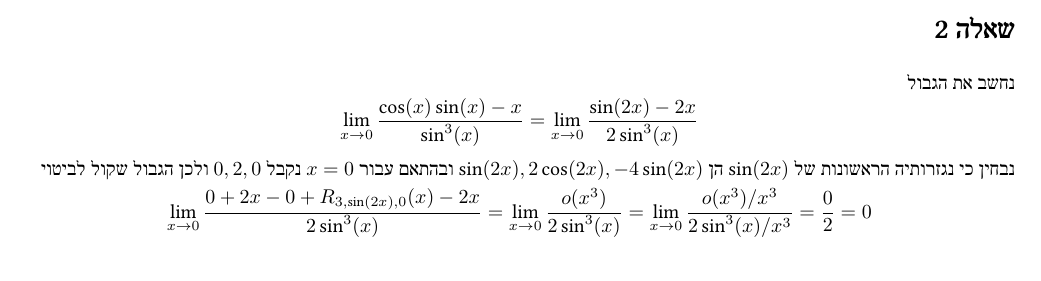
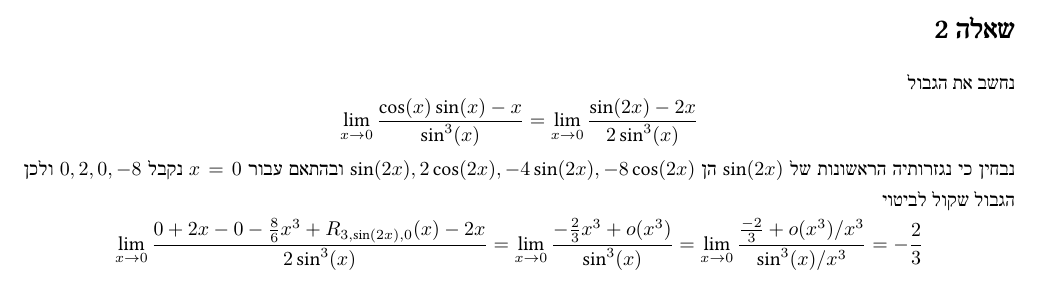
Before and after one commit to D95-waka/Math, a LaTeX document (Calculus_2/ex05.tex): part of page 3 of 11, cut so that both start at the same text. Compiled offline with LuaLaTeX.

```diff
--- a/Calculus_2/ex05.tex
+++ b/Calculus_2/ex05.tex
@@ -36,13 +36,13 @@
 	= \lim_{x \to 0} \frac{\sin(2x) - 2x}{2\sin^3(x)}
 \]
 
-נבחין כי נגזרותיה הראשונות של $\sin(2x)$ הן $\sin(2x), 2\cos(2x), -4\sin(2x)$ ובהתאם עבור $x = 0$ נקבל $0, 2, 0$
+נבחין כי נגזרותיה הראשונות של $\sin(2x)$ הן $\sin(2x), 2\cos(2x), -4\sin(2x), -8\cos(2x)$ ובהתאם עבור $x = 0$ נקבל $0, 2, 0, -8$
 ולכן הגבול שקול לביטוי
 \[
-	\lim_{x \to 0} \frac{0 + 2x - 0 + R_{3,\sin(2x), 0}(x) - 2x}{2 \sin^3(x)}
-	= \lim_{x \to 0} \frac{o(x^3)}{2 \sin^3(x)}
-	= \lim_{x \to 0} \frac{o(x^3)/x^3}{2 \sin^3(x)/x^3}
-	= \frac{0}{2} = 0
+	\lim_{x \to 0} \frac{0 + 2x - 0 - \frac{8}{6} x^3 + R_{3,\sin(2x), 0}(x) - 2x}{2 \sin^3(x)}
+	= \lim_{x \to 0} \frac{-\frac{2}{3}x^3 + o(x^3)}{\sin^3(x)}
+	= \lim_{x \to 0} \frac{\frac{-2}{3} + o(x^3)/x^3}{\sin^3(x)/x^3}
+	= -\frac{2}{3}
 \]
 
 \Question{}
```
Also changed, not shown: Calculus_2/bin/ex05.pdf.
